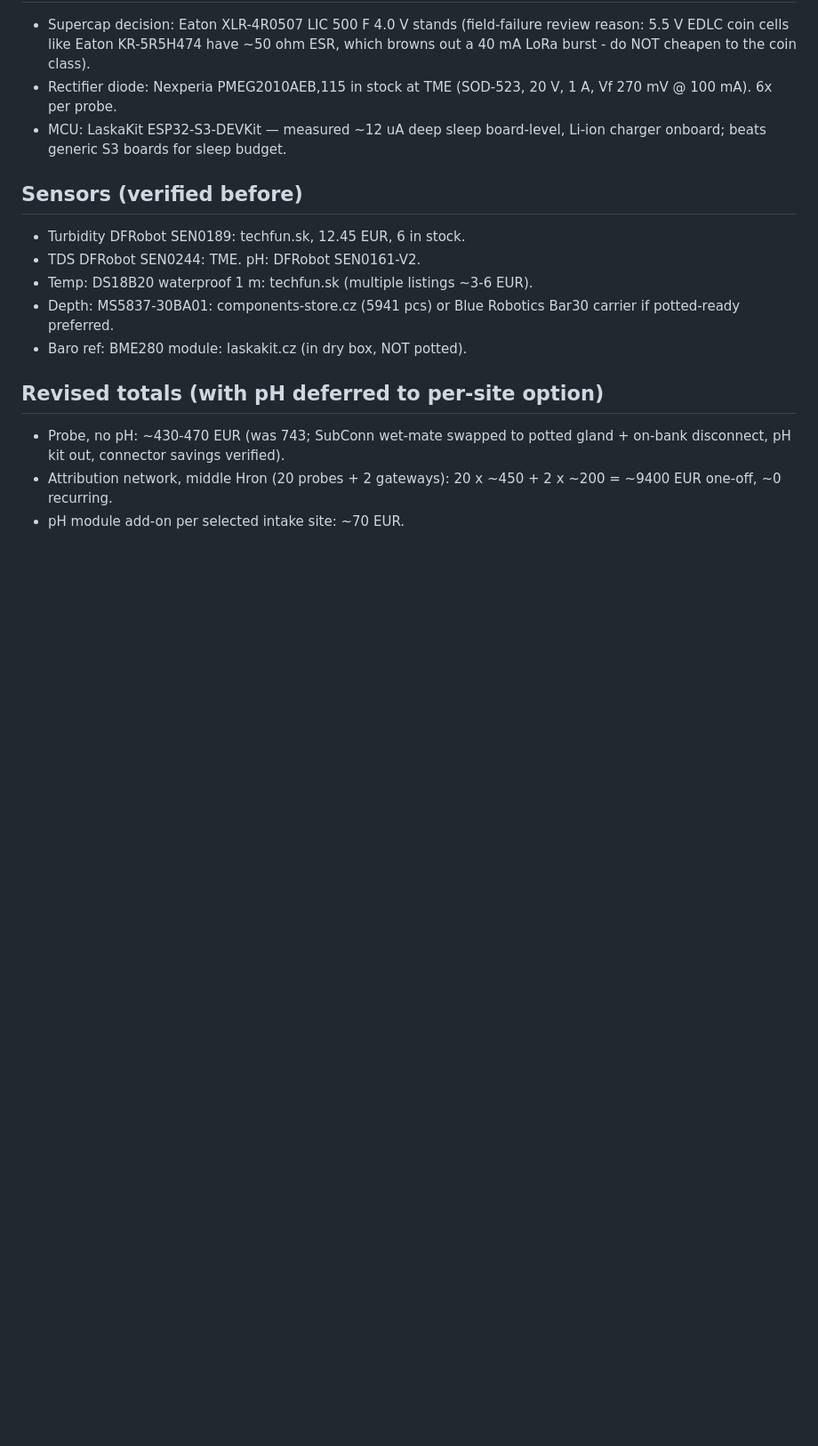
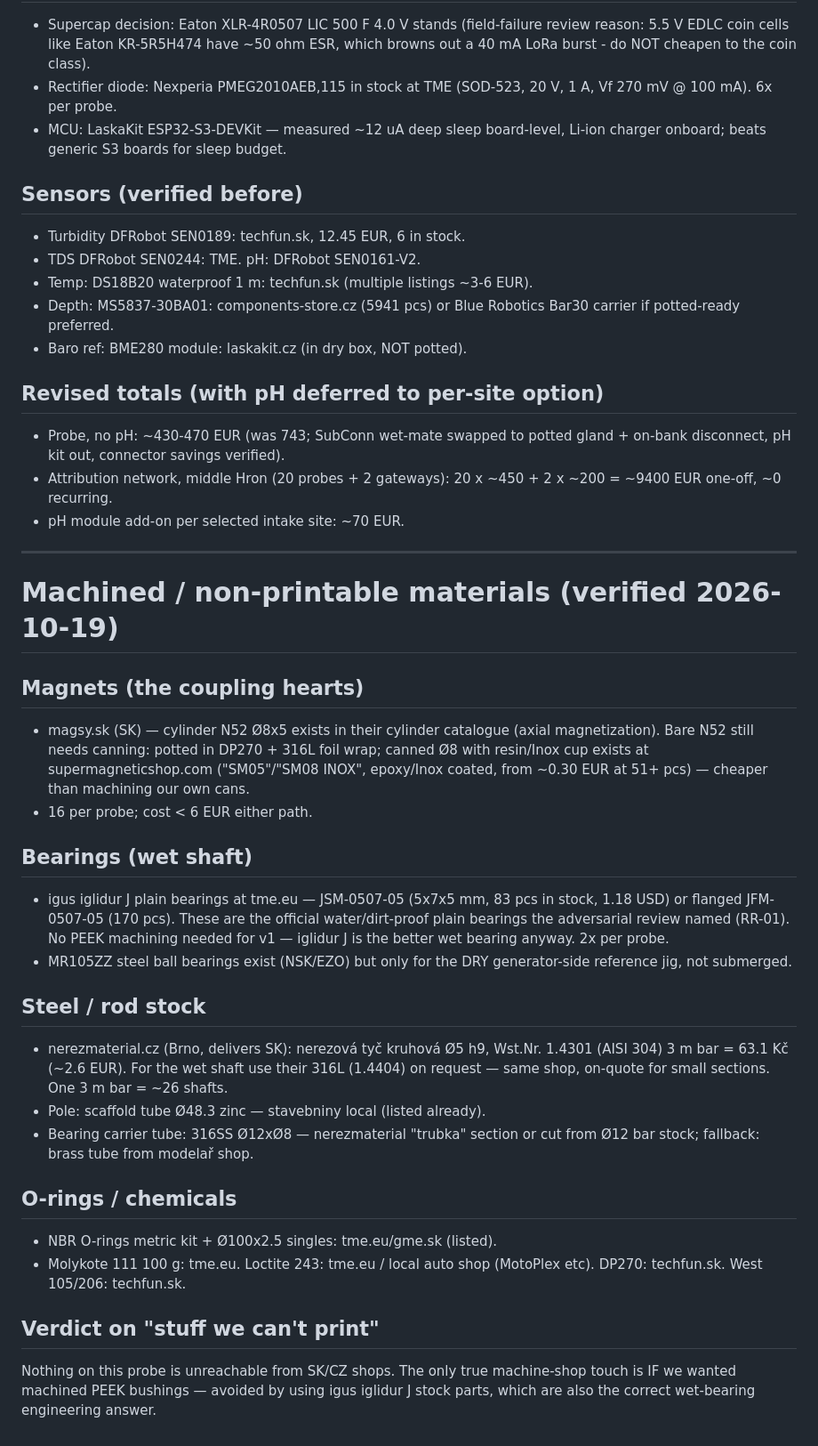
Before and after one commit to filippvizvary/sub-mission, a Markdown page: docs/BOM_V1.md, the part around the change. Shown at 89% size. Drawn GitHub-style; blank space fills up the shorter version.

Commit message:
docs(BOM): non-printables — magnets, igus bearings, 316L rod, all SK/CZ-verified

```diff
--- a/docs/BOM_V1.md
+++ b/docs/BOM_V1.md
@@ -243,3 +243,44 @@ good: higher EMF per spin. Sim v3 bus check stays the gating formula.
 - Attribution network, middle Hron (20 probes + 2 gateways):
   20 x ~450 + 2 x ~200 = ~9400 EUR one-off, ~0 recurring.
 - pH module add-on per selected intake site: ~70 EUR.
+
+---
+
+# Machined / non-printable materials (verified 2026-10-19)
+
+## Magnets (the coupling hearts)
+- magsy.sk (SK) — cylinder N52 Ø8x5 exists in their cylinder catalogue
+  (axial magnetization). Bare N52 still needs canning: potted in DP270 +
+  316L foil wrap; canned Ø8 with resin/Inox cup exists at
+  supermagneticshop.com ("SM05"/"SM08 INOX", epoxy/Inox coated, from
+  ~0.30 EUR at 51+ pcs) — cheaper than machining our own cans.
+- 16 per probe; cost < 6 EUR either path.
+
+## Bearings (wet shaft)
+- igus iglidur J plain bearings at tme.eu — JSM-0507-05 (5x7x5 mm, 83 pcs
+  in stock, 1.18 USD) or flanged JFM-0507-05 (170 pcs). These are the
+  official water/dirt-proof plain bearings the adversarial review named
+  (RR-01). No PEEK machining needed for v1 — iglidur J is the better
+  wet bearing anyway. 2x per probe.
+- MR105ZZ steel ball bearings exist (NSK/EZO) but only for the DRY
+  generator-side reference jig, not submerged.
+
+## Steel / rod stock
+- nerezmaterial.cz (Brno, delivers SK): nerezová tyč kruhová Ø5 h9,
+  Wst.Nr. 1.4301 (AISI 304) 3 m bar = 63.1 Kč (~2.6 EUR).
+  For the wet shaft use their 316L (1.4404) on request — same shop,
+  on-quote for small sections. One 3 m bar = ~26 shafts.
+- Pole: scaffold tube Ø48.3 zinc — stavebniny local (listed already).
+- Bearing carrier tube: 316SS Ø12xØ8 — nerezmaterial "trubka" section
+  or cut from Ø12 bar stock; fallback: brass tube from modelař shop.
+
+## O-rings / chemicals
+- NBR O-rings metric kit + Ø100x2.5 singles: tme.eu/gme.sk (listed).
+- Molykote 111 100 g: tme.eu. Loctite 243: tme.eu / local auto shop
+  (MotoPlex etc). DP270: techfun.sk. West 105/206: techfun.sk.
+
+## Verdict on "stuff we can't print"
+Nothing on this probe is unreachable from SK/CZ shops. The only true
+machine-shop touch is IF we wanted machined PEEK bushings — avoided by
+using igus iglidur J stock parts, which are also the correct wet-bearing
+engineering answer.
```
